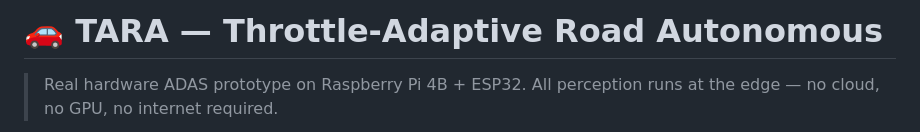
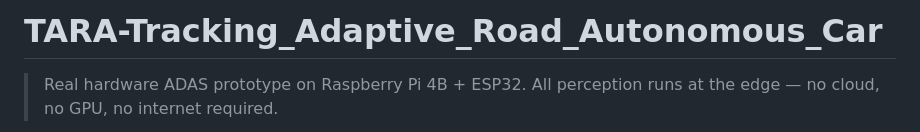
Before and after one commit to rushikesh-D69/tara_hardware, a Markdown page: README.md, the part around the change. Rendered like a GitHub page.

Commit message:
Update project name in README

```diff
--- a/README.md
+++ b/README.md
@@ -1,4 +1,5 @@
-# 🚗 TARA — Throttle-Adaptive Road Autonomous
+#  TARA-Tracking_Adaptive_Road_Autonomous_Car
+
 
 > Real hardware ADAS prototype on Raspberry Pi 4B + ESP32.
 > All perception runs at the edge — no cloud, no GPU, no internet required.
```
